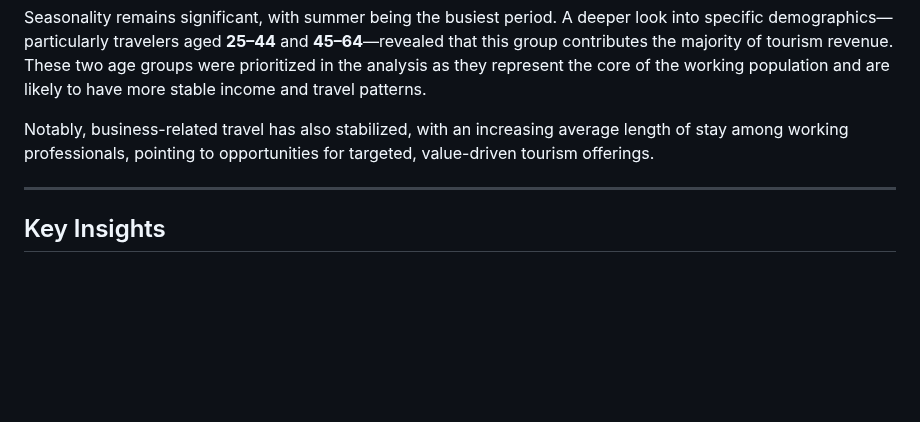
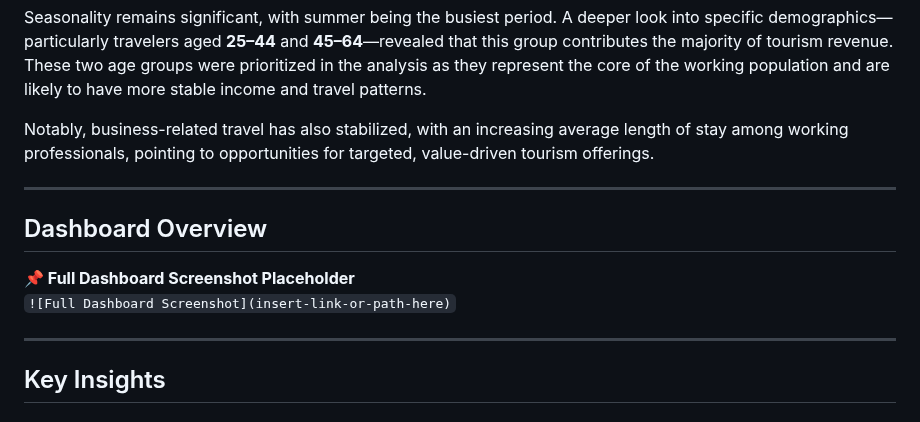
Before and after one commit to queenoriol/queenoriol.github.io, a Markdown page: Finland_Tourism_Analysis/README.md, the part around the change. Drawn GitHub-style; blank space fills up the shorter version.

```diff
--- a/Finland_Tourism_Analysis/README.md
+++ b/Finland_Tourism_Analysis/README.md
@@ -17,6 +17,13 @@ While the number of visitors may not have drastically increased, the total touri
 Seasonality remains significant, with summer being the busiest period. A deeper look into specific demographics—particularly travelers aged **25–44** and **45–64**—revealed that this group contributes the majority of tourism revenue. These two age groups were prioritized in the analysis as they represent the core of the working population and are likely to have more stable income and travel patterns.
 
 Notably, business-related travel has also stabilized, with an increasing average length of stay among working professionals, pointing to opportunities for targeted, value-driven tourism offerings.
+
+---
+
+## Dashboard Overview
+
+**📌 Full Dashboard Screenshot Placeholder**
+`![Full Dashboard Screenshot](insert-link-or-path-here)`
 
 ---
 
```
